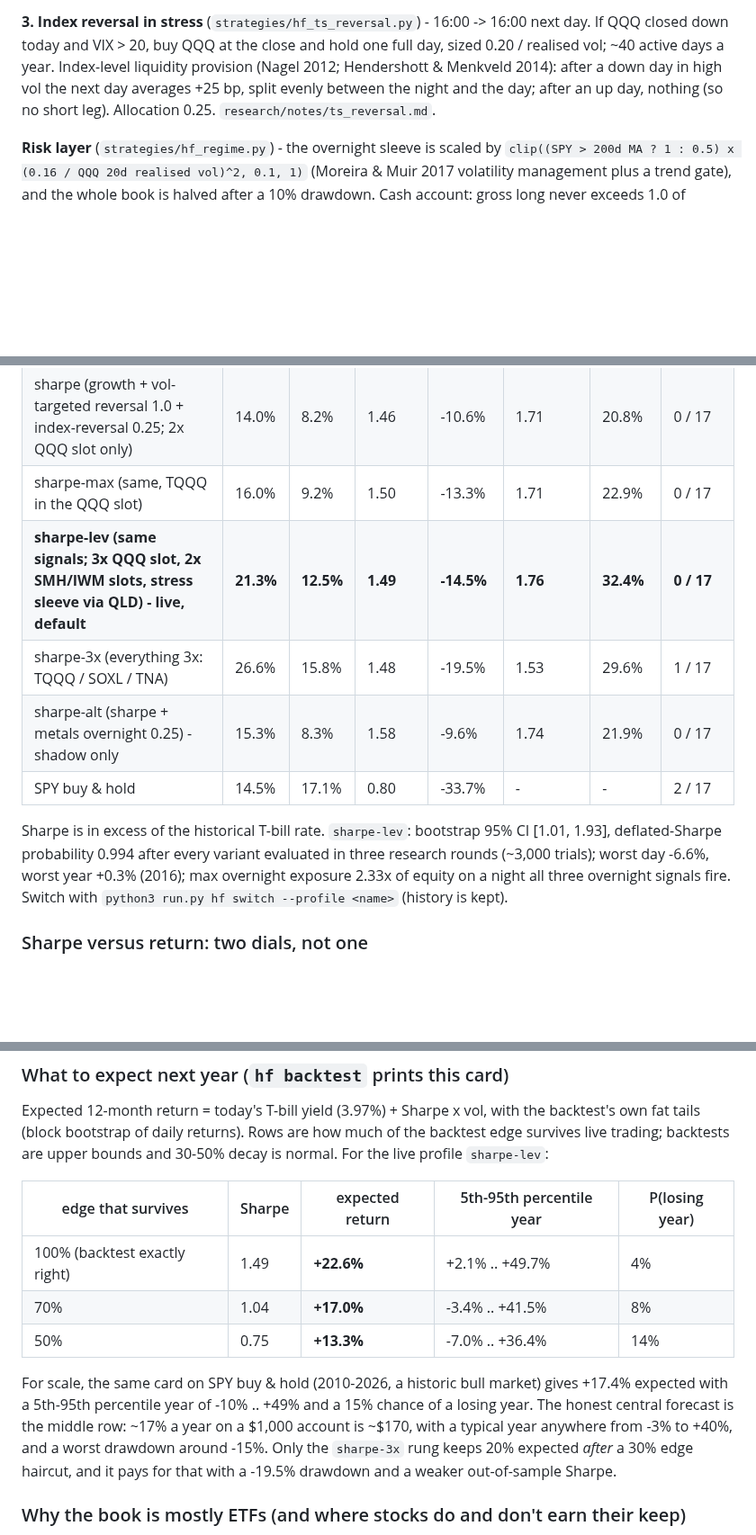
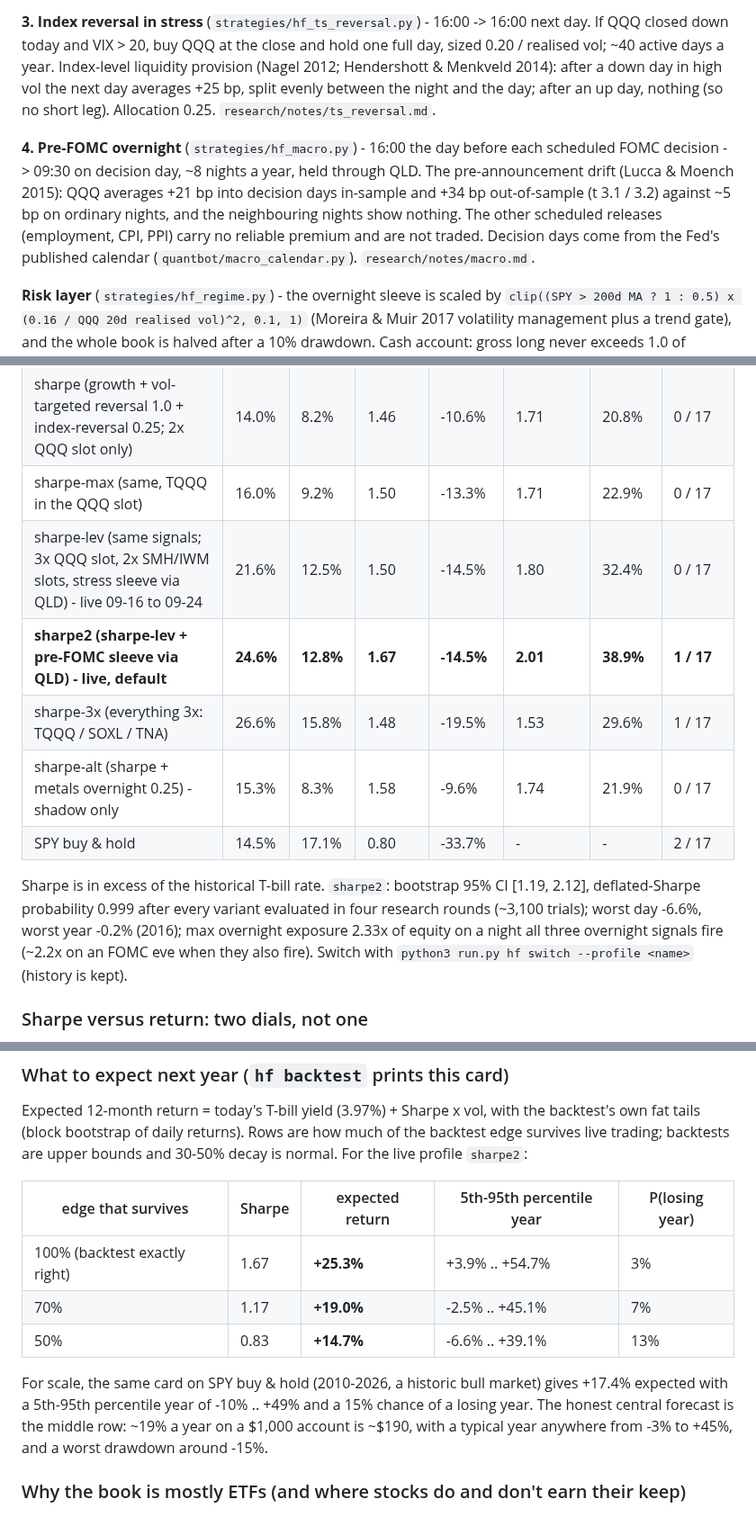
Before and after one commit to CSAyush/quantbot, a Markdown page: README.md, 3 parts joined by grey strips. Shown at 90% size. Drawn GitHub-style; blank space fills up the shorter version.

```diff
--- a/README.md
+++ b/README.md
@@ -50,6 +51,15 @@ after a down day in high vol the next day averages +25 bp, split evenly
 between the night and the day; after an up day, nothing (so no short leg).
 Allocation 0.25. `research/notes/ts_reversal.md`.
 
+**4. Pre-FOMC overnight** (`strategies/hf_macro.py`) - 16:00 the day before
+each scheduled FOMC decision -> 09:30 on decision day, ~8 nights a year, held
+through QLD. The pre-announcement drift (Lucca & Moench 2015): QQQ averages
++21 bp into decision days in-sample and +34 bp out-of-sample (t 3.1 / 3.2)
+against ~5 bp on ordinary nights, and the neighbouring nights show nothing.
+The other scheduled releases (employment, CPI, PPI) carry no reliable
+premium and are not traded. Decision days come from the Fed's published
+calendar (`quantbot/macro_calendar.py`). `research/notes/macro.md`.
+
 **Risk layer** (`strategies/hf_regime.py`) - the overnight sleeve is scaled by
 `clip((SPY > 200d MA ? 1 : 0.5) x (0.16 / QQQ 20d realised vol)^2, 0.1, 1)`
 (Moreira & Muir 2017 volatility management plus a trend gate), and the whole
@@ -71,17 +81,18 @@ of it, so sitting in cash earns no ratio boost.
 | max (TQQQ 3x, reversal 1.0) | 17.0% | 11.5% | 1.29 | -14.8% | 1.46 | 23.8% | 1 / 17 |
 | sharpe (growth + vol-targeted reversal 1.0 + index-reversal 0.25; 2x QQQ slot only) | 14.0% | 8.2% | 1.46 | -10.6% | 1.71 | 20.8% | 0 / 17 |
 | sharpe-max (same, TQQQ in the QQQ slot) | 16.0% | 9.2% | 1.50 | -13.3% | 1.71 | 22.9% | 0 / 17 |
-| **sharpe-lev (same signals; 3x QQQ slot, 2x SMH/IWM slots, stress sleeve via QLD) - live, default** | **21.3%** | **12.5%** | **1.49** | **-14.5%** | **1.76** | **32.4%** | **0 / 17** |
+| sharpe-lev (same signals; 3x QQQ slot, 2x SMH/IWM slots, stress sleeve via QLD) - live 09-16 to 09-24 | 21.6% | 12.5% | 1.50 | -14.5% | 1.80 | 32.4% | 0 / 17 |
+| **sharpe2 (sharpe-lev + pre-FOMC sleeve via QLD) - live, default** | **24.6%** | **12.8%** | **1.67** | **-14.5%** | **2.01** | **38.9%** | **1 / 17** |
 | sharpe-3x (everything 3x: TQQQ / SOXL / TNA) | 26.6% | 15.8% | 1.48 | -19.5% | 1.53 | 29.6% | 1 / 17 |
 | sharpe-alt (sharpe + metals overnight 0.25) - shadow only | 15.3% | 8.3% | 1.58 | -9.6% | 1.74 | 21.9% | 0 / 17 |
 | SPY buy & hold | 14.5% | 17.1% | 0.80 | -33.7% | - | - | 2 / 17 |
 
-Sharpe is in excess of the historical T-bill rate. `sharpe-lev`: bootstrap
-95% CI [1.01, 1.93], deflated-Sharpe probability 0.994 after every variant
-evaluated in three research rounds (~3,000 trials); worst day -6.6%, worst
-year +0.3% (2016); max overnight exposure 2.33x of equity on a night all
-three overnight signals fire. Switch with `python3 run.py hf switch
---profile <name>` (history is kept).
+Sharpe is in excess of the historical T-bill rate. `sharpe2`: bootstrap 95%
+CI [1.19, 2.12], deflated-Sharpe probability 0.999 after every variant
+evaluated in four research rounds (~3,100 trials); worst day -6.6%, worst
+year -0.2% (2016); max overnight exposure 2.33x of equity on a night all
+three overnight signals fire (~2.2x on an FOMC eve when they also fire).
+Switch with `python3 run.py hf switch --profile <name>` (history is kept).
 
 ### Sharpe versus return: two dials, not one
 
@@ -103,21 +114,19 @@ same trade with a different financing cost.
 Expected 12-month return = today's T-bill yield (3.97%) + Sharpe x vol, with
 the backtest's own fat tails (block bootstrap of daily returns). Rows are how
 much of the backtest edge survives live trading; backtests are upper bounds
-and 30-50% decay is normal. For the live profile `sharpe-lev`:
+and 30-50% decay is normal. For the live profile `sharpe2`:
 
 | edge that survives | Sharpe | expected return | 5th-95th percentile year | P(losing year) |
 |---|---|---|---|---|
-| 100% (backtest exactly right) | 1.49 | **+22.6%** | +2.1% .. +49.7% | 4% |
-| 70% | 1.04 | **+17.0%** | -3.4% .. +41.5% | 8% |
-| 50% | 0.75 | **+13.3%** | -7.0% .. +36.4% | 14% |
+| 100% (backtest exactly right) | 1.67 | **+25.3%** | +3.9% .. +54.7% | 3% |
+| 70% | 1.17 | **+19.0%** | -2.5% .. +45.1% | 7% |
+| 50% | 0.83 | **+14.7%** | -6.6% .. +39.1% | 13% |
 
 For scale, the same card on SPY buy & hold (2010-2026, a historic bull
 market) gives +17.4% expected with a 5th-95th percentile year of -10% .. +49%
 and a 15% chance of a losing year. The honest central forecast is the
-middle row: ~17% a year on a $1,000 account is ~$170, with a typical year
-anywhere from -3% to +40%, and a worst drawdown around -15%. Only the
-`sharpe-3x` rung keeps 20% expected *after* a 30% edge haircut, and it pays
-for that with a -19.5% drawdown and a weaker out-of-sample Sharpe.
+middle row: ~19% a year on a $1,000 account is ~$190, with a typical year
+anywhere from -3% to +45%, and a worst drawdown around -15%.
 
 ### Why the book is mostly ETFs (and where stocks do and don't earn their keep)
 
```
Also changed, not shown: other parts of README.md (+48 -14 lines), research/notes/BRIEF.md (+27 -0 lines), research/notes/macro.md (added, +146 -0 lines), hf_backtest_sharpe2_daily.png (added), 4 other files.
